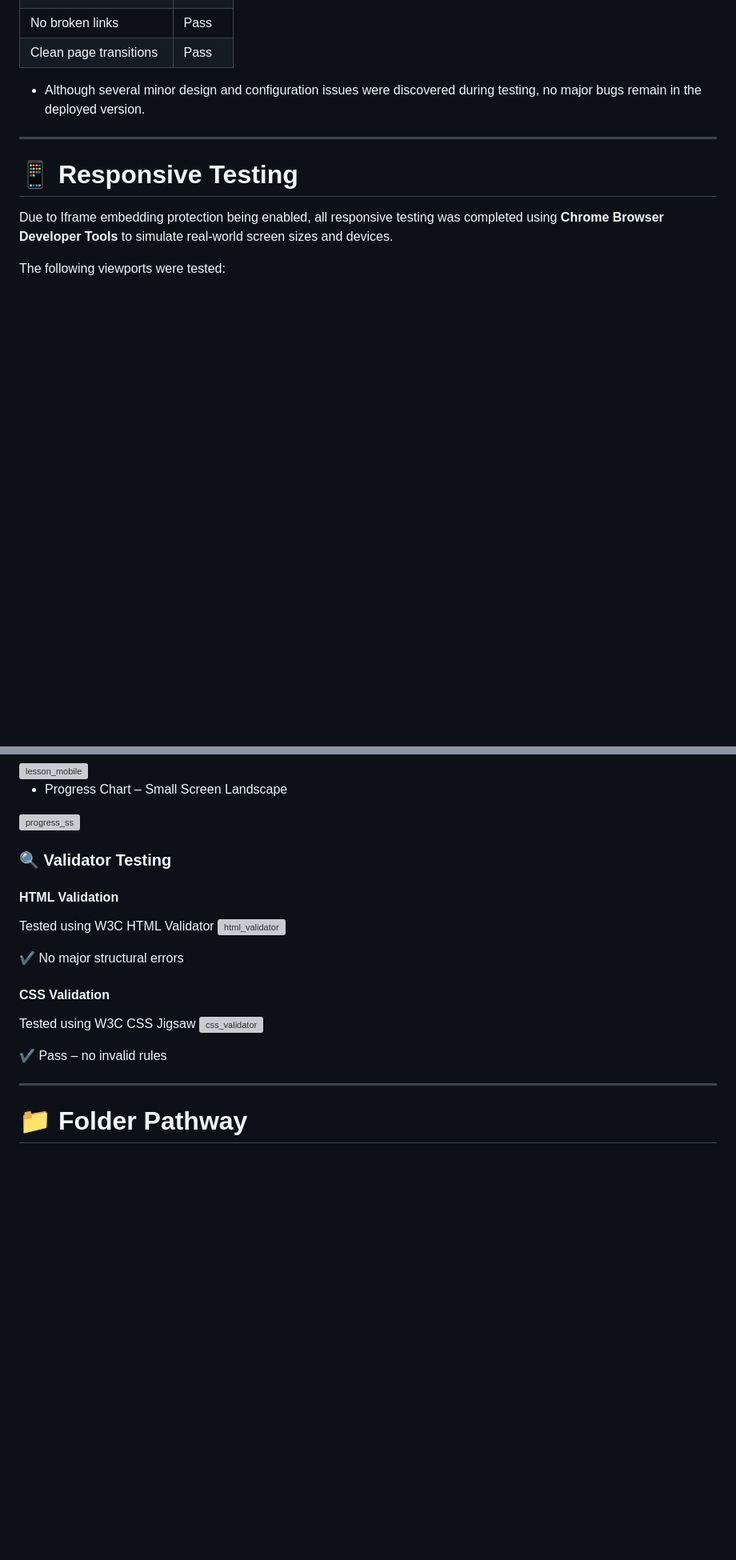
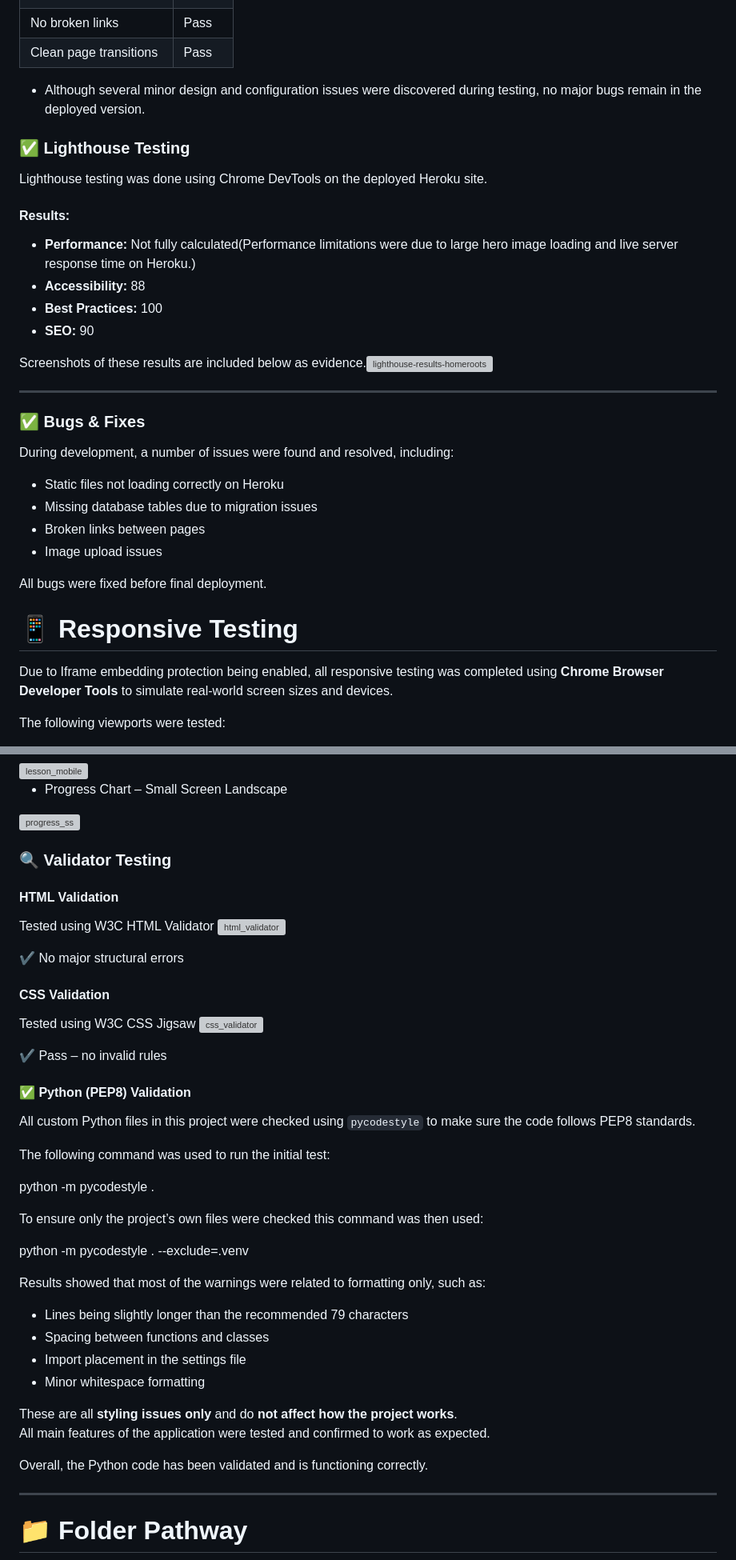
Before and after one commit to Anasousa11/HomeRoots, a Markdown page: README.md, 2 parts joined by grey strips. Shown: that part at 80% size. Rendered like a GitHub page; blank space fills up the shorter version; grey boxes are pictures that could not be loaded.

```diff
--- a/README.md
+++ b/README.md
@@ -215,7 +215,29 @@ All testing was carried out manually to verify that the applications features fu
 
 - Although several minor design and configuration issues were discovered during testing, no major bugs remain in the deployed version.
 
+### ✅ Lighthouse Testing
+
+Lighthouse testing was done using Chrome DevTools on the deployed Heroku site.
+
+#### Results:
+- **Performance:** Not fully calculated(Performance limitations were due to large hero image loading and live server response time on Heroku.)
+- **Accessibility:** 88
+- **Best Practices:** 100
+- **SEO:** 90
+
+Screenshots of these results are included below as evidence.<img width="1920" height="1080" alt="lighthouse-results-homeroots" src="https://github.com/user-attachments/assets/e6db2c23-4b4c-4e0a-b234-12629f9a90e7" />
+
 ---
+### ✅ Bugs & Fixes
+
+During development, a number of issues were found and resolved, including:
+
+- Static files not loading correctly on Heroku
+- Missing database tables due to migration issues
+- Broken links between pages
+- Image upload issues
+
+All bugs were fixed before final deployment.
 
 # 📱 Responsive Testing
 
@@ -246,7 +268,6 @@ The following viewports were tested:
 
 
 
-
 ### 🔍 Validator Testing
 #### HTML Validation
 
@@ -262,6 +283,30 @@ Tested using W3C CSS Jigsaw
 ![css_validator](https://github.com/user-attachments/assets/59d77a19-2885-4413-a967-cde1183c3e23)
 
 ✔ Pass – no invalid rules
+
+#### ✅ Python (PEP8) Validation
+
+All custom Python files in this project were checked using `pycodestyle` to make sure the code follows PEP8 standards.
+
+The following command was used to run the initial test:
+
+python -m pycodestyle .
+
+To ensure only the project’s own files were checked this command was then used:
+
+python -m pycodestyle . --exclude=.venv
+
+Results showed that most of the warnings were related to formatting only, such as:
+
+- Lines being slightly longer than the recommended 79 characters
+- Spacing between functions and classes
+- Import placement in the settings file
+- Minor whitespace formatting
+
+These are all **styling issues only** and do **not affect how the project works**.
+All main features of the application were tested and confirmed to work as expected.
+
+Overall, the Python code has been validated and is functioning correctly.
 
 ---
 # 📁 Folder Pathway
```
Also changed, not shown: other parts of README.md (+65 -65 lines).
